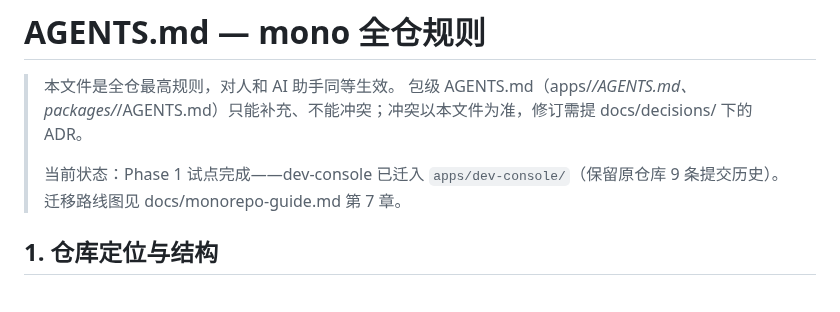
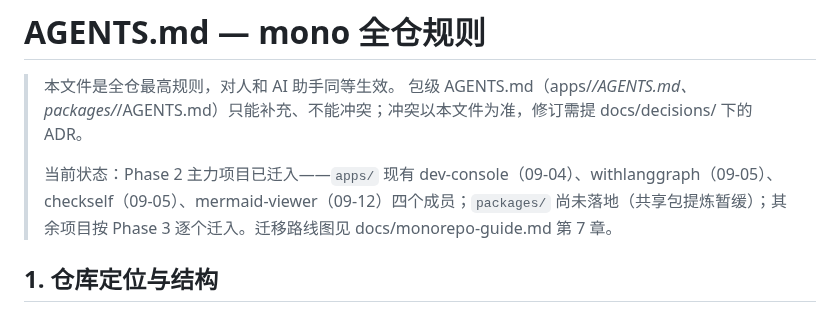
Before and after one commit to weweaq/monoRepo, a Markdown page: AGENTS.md, the part around the change. GitHub-like rendering.

```diff
--- a/AGENTS.md
+++ b/AGENTS.md
@@ -3,7 +3,7 @@
 > 本文件是全仓最高规则，对人和 AI 助手同等生效。
 > 包级 AGENTS.md（apps/*/AGENTS.md、packages/*/AGENTS.md）只能补充、不能冲突；冲突以本文件为准，修订需提 docs/decisions/ 下的 ADR。
 >
-> 当前状态：Phase 1 试点完成——dev-console 已迁入 `apps/dev-console/`（保留原仓库 9 条提交历史）。迁移路线图见 docs/monorepo-guide.md 第 7 章。
+> 当前状态：Phase 2 主力项目已迁入——`apps/` 现有 dev-console（09-04）、withlanggraph（09-05）、checkself（09-05）、mermaid-viewer（09-12）四个成员；`packages/` 尚未落地（共享包提炼暂缓）；其余项目按 Phase 3 逐个迁入。迁移路线图见 docs/monorepo-guide.md 第 7 章。
 
 ## 1. 仓库定位与结构
 
```
Also changed, not shown: README.md (+4 -3 lines), docs/monorepo-guide.md (+1 -0 lines).
